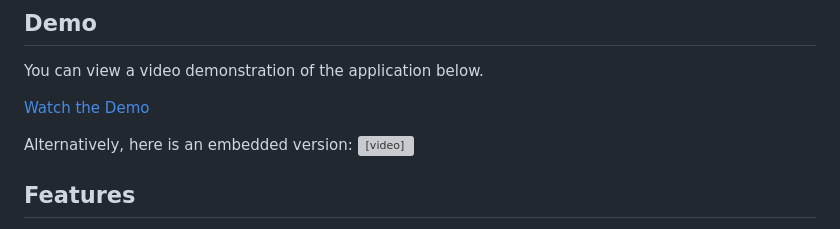
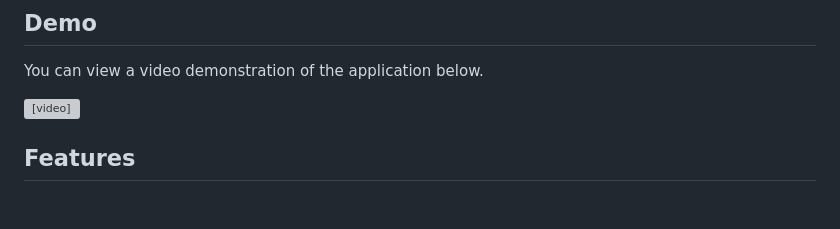
Before and after one commit to AymanAitAhmed/GMD-Copilot, a Markdown page: Readme.md, the part around the change. Rendered like a GitHub page; blank space fills up the shorter version; grey boxes are pictures that could not be loaded.

```diff
--- a/Readme.md
+++ b/Readme.md
@@ -8,10 +8,7 @@ GMD-Copilot is a project that aims to provide an AI-powered copilot for various
 
 You can view a video demonstration of the application below.
 
-[Watch the Demo](./demo/demo.mp4)
-
-Alternatively, here is an embedded version:
-<video src="https://github.com/AymanAitAhmed/GMD-Copilot/raw/main/demo/demo.mp4" controls="controls" style="max-width: 720px;">
+<video src="https://github.com/AymanAitAhmed/GMD-Copilot/blob/main/demo/demo.mp4" controls="controls" style="max-width: 720px;">
 </video>
 
 ## Features
```
